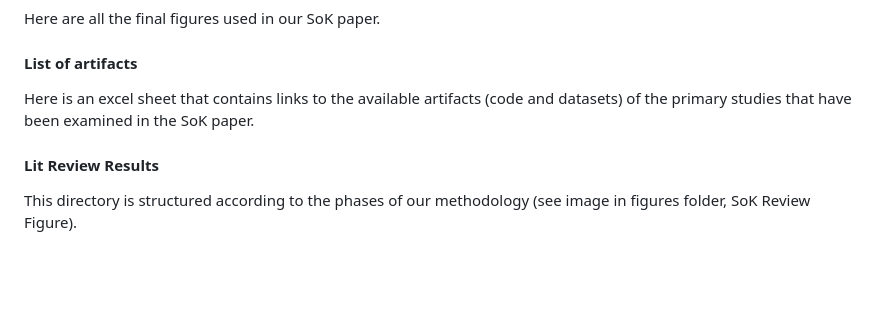
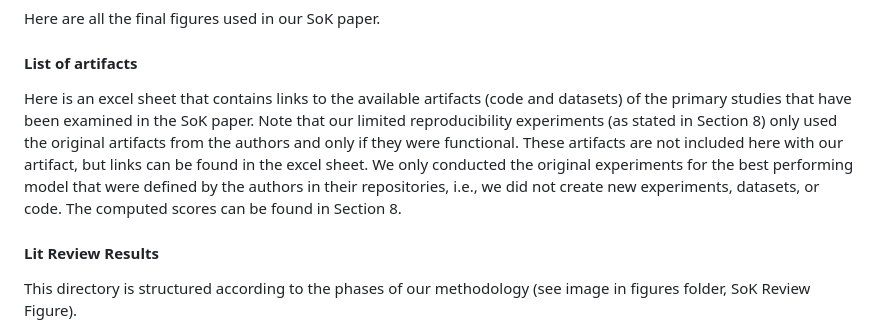
Before and after one commit to wolfrieder/sok_artifact_web_tracker_detection, a Markdown page: README.md, the part around the change. Drawn GitHub-style; blank space fills up the shorter version.

```diff
--- a/README.md
+++ b/README.md
@@ -24,7 +24,13 @@ Here are all the final figures used in our SoK paper.
 
 #### List of artifacts
 Here is an excel sheet that contains links to the available artifacts (code and datasets)
-of the primary studies that have been examined in the SoK paper.
+of the primary studies that have been examined in the SoK paper. Note that our
+limited reproducibility experiments (as stated in Section 8) only used the original
+artifacts from the authors and only if they were functional. These artifacts are not
+included here with our artifact, but links can be found in the excel sheet.
+We only conducted the original experiments for the best performing model that
+were defined by the authors in their repositories, i.e., we did not create new
+experiments, datasets, or code. The computed scores can be found in Section 8.
 
 #### Lit Review Results
 This directory is structured according to the phases of our methodology (see
```
